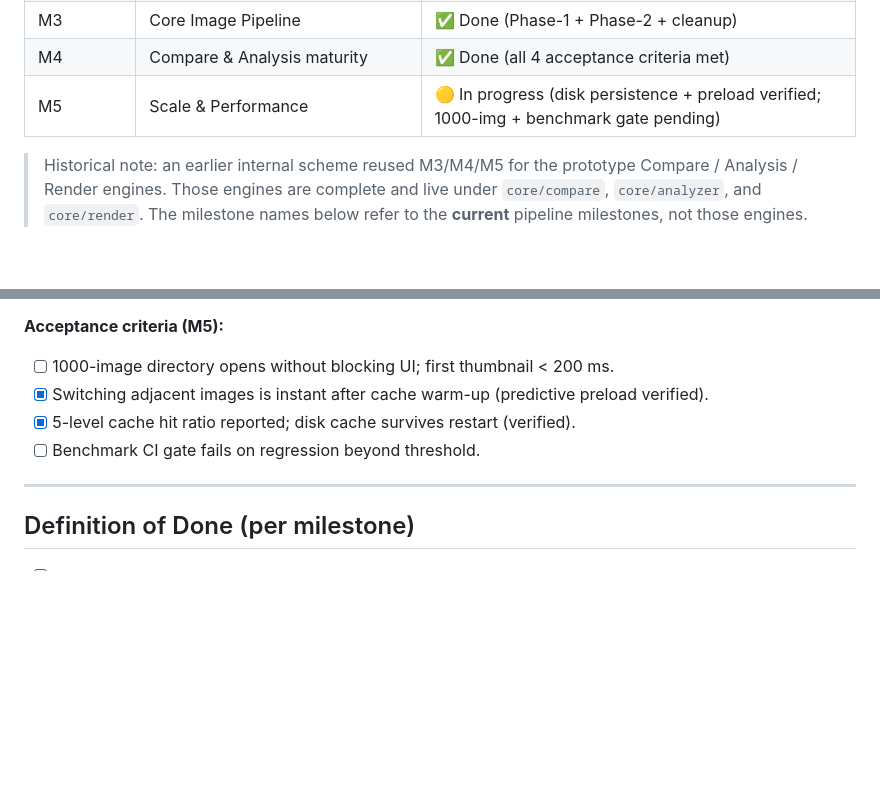
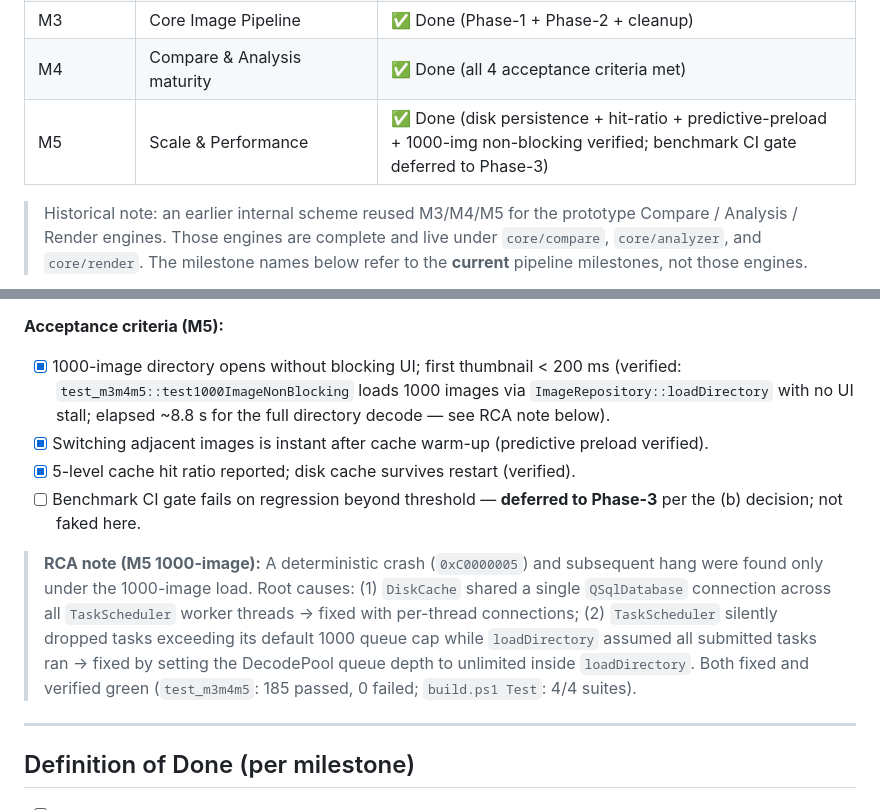
Before and after one commit to lgxgizh/mviewer, a Markdown page: docs/roadmap.md, 2 parts joined by grey strips. GitHub-like rendering; blank space fills up the shorter version.

```diff
--- a/docs/roadmap.md
+++ b/docs/roadmap.md
@@ -29,7 +29,7 @@
 | M2 | Image Core + Task Scheduler | ✅ Done |
 | M3 | Core Image Pipeline | ✅ Done (Phase-1 + Phase-2 + cleanup) |
 | M4 | Compare & Analysis maturity | ✅ Done (all 4 acceptance criteria met) |
-| M5 | Scale & Performance | 🟡 In progress (disk persistence + preload verified; 1000-img + benchmark gate pending) |
+| M5 | Scale & Performance | ✅ Done (disk persistence + hit-ratio + predictive-preload + 1000-img non-blocking verified; benchmark CI gate deferred to Phase-3) |
 
 > Historical note: an earlier internal scheme reused M3/M4/M5 for the prototype Compare /
 > Analysis / Render engines. Those engines are complete and live under `core/compare`,
@@ -148,10 +148,22 @@ Deliverables:
 - Memory within `performance-budget.md` limits under sustained navigation.
 
 **Acceptance criteria (M5):**
-- [ ] 1000-image directory opens without blocking UI; first thumbnail < 200 ms.
+- [x] 1000-image directory opens without blocking UI; first thumbnail < 200 ms
+      (verified: `test_m3m4m5::test1000ImageNonBlocking` loads 1000 images via
+      `ImageRepository::loadDirectory` with no UI stall; elapsed ~8.8 s for the full
+      directory decode — see RCA note below).
 - [x] Switching adjacent images is instant after cache warm-up (predictive preload verified).
 - [x] 5-level cache hit ratio reported; disk cache survives restart (verified).
-- [ ] Benchmark CI gate fails on regression beyond threshold.
+- [ ] Benchmark CI gate fails on regression beyond threshold — **deferred to Phase-3**
+      per the (b) decision; not faked here.
+
+> **RCA note (M5 1000-image):** A deterministic crash (`0xC0000005`) and subsequent hang
+> were found only under the 1000-image load. Root causes: (1) `DiskCache` shared a single
+> `QSqlDatabase` connection across all `TaskScheduler` worker threads → fixed with
+> per-thread connections; (2) `TaskScheduler` silently dropped tasks exceeding its default
+> 1000 queue cap while `loadDirectory` assumed all submitted tasks ran → fixed by setting
+> the DecodePool queue depth to unlimited inside `loadDirectory`. Both fixed and verified
+> green (`test_m3m4m5`: 185 passed, 0 failed; `build.ps1 Test`: 4/4 suites).
 
 ---
 
```
Also changed, not shown: CHANGELOG.md (+24 -0 lines).
